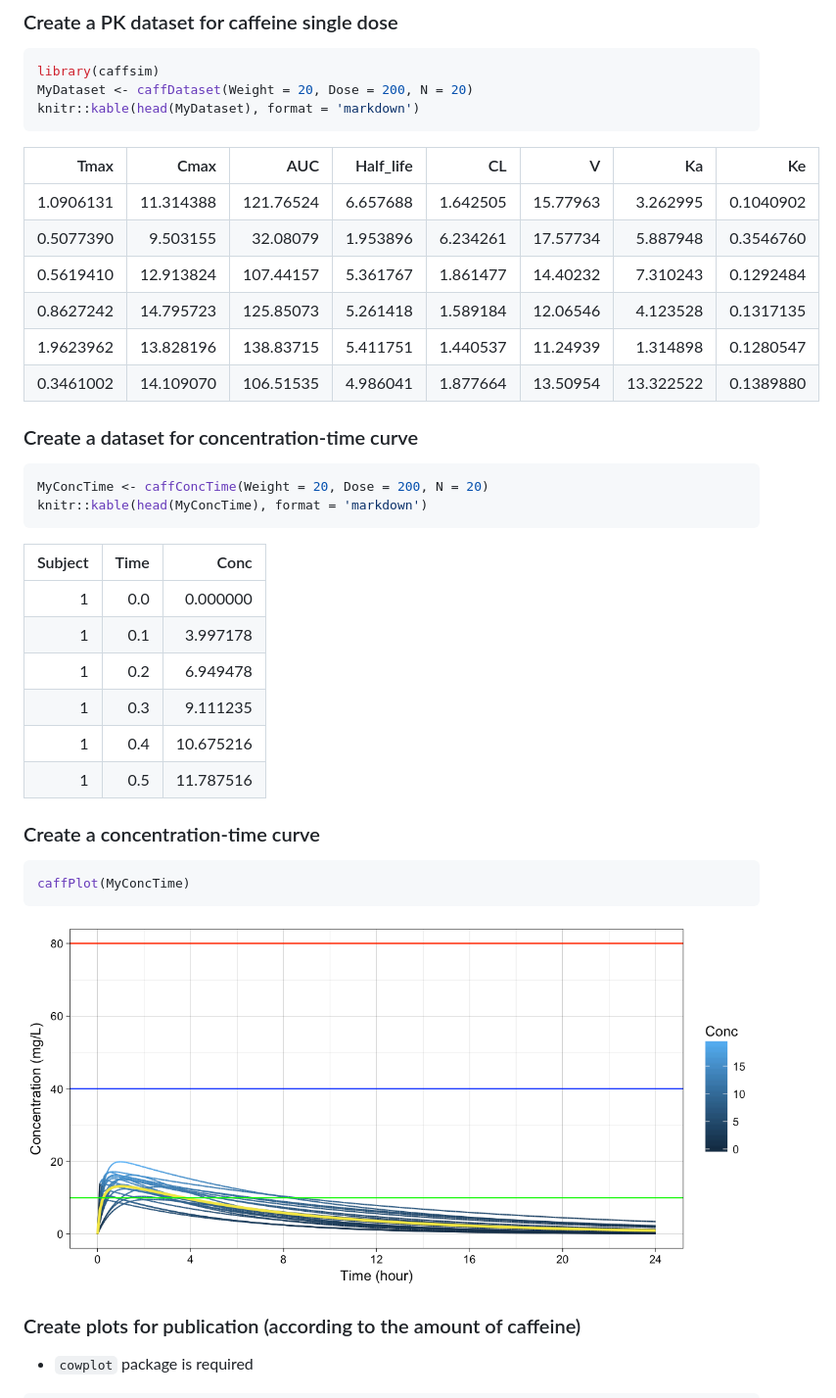
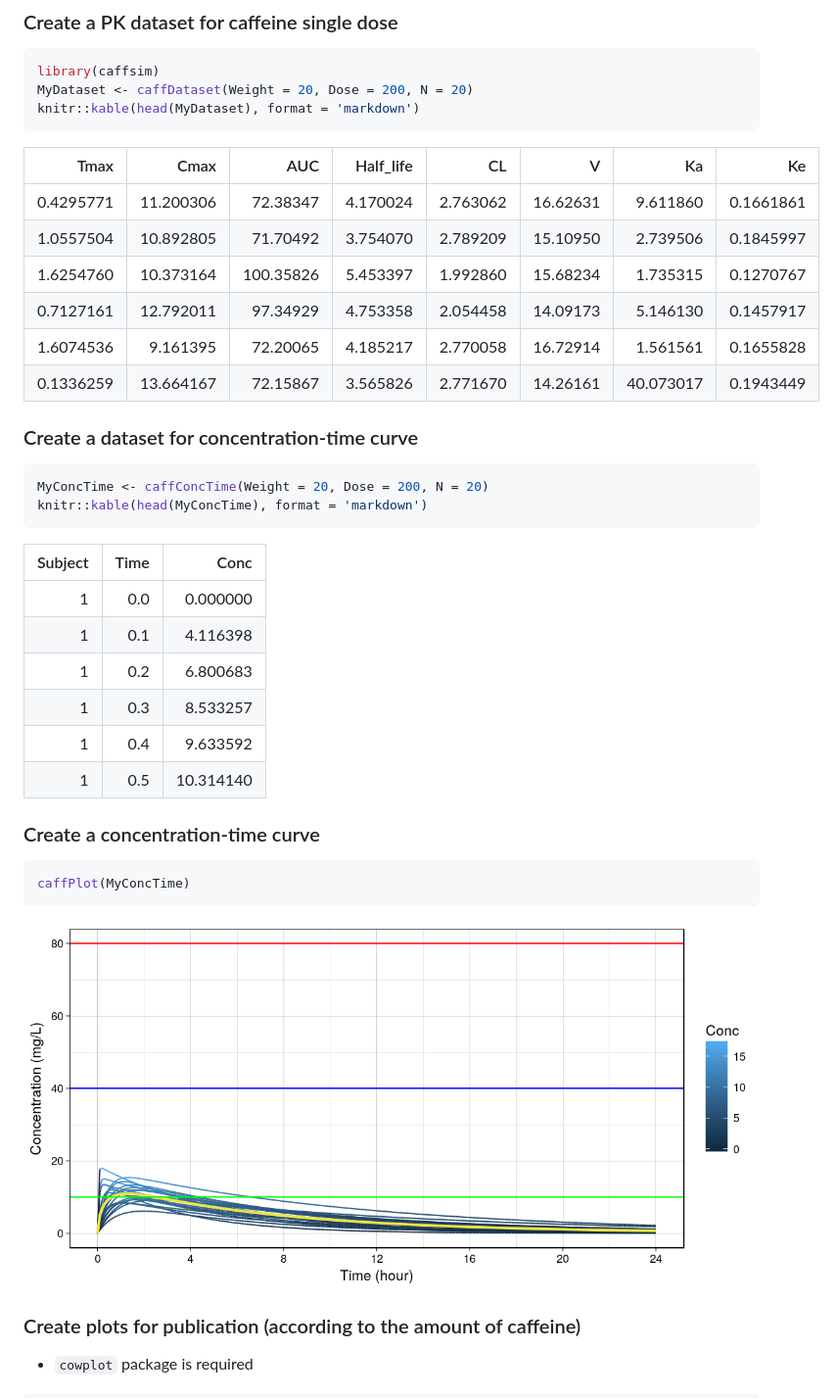
Before and after one commit to asancpt/caffsim, a Markdown page: README.md, the part around the change printed below. Shown: that part at 98% size. Rendered like a GitHub page; pictures changed too: assets/figures/MyPlotMyConcTime-1.png.

```diff
--- a/README.md
+++ b/README.md
@@ -38,12 +40,12 @@ knitr::kable(head(MyDataset), format = 'markdown')
 
 |      Tmax|      Cmax|       AUC| Half_life|       CL|        V|        Ka|        Ke|
 |---------:|---------:|---------:|---------:|--------:|--------:|---------:|---------:|
-| 1.0906131| 11.314388| 121.76524|  6.657688| 1.642505| 15.77963|  3.262995| 0.1040902|
-| 0.5077390|  9.503155|  32.08079|  1.953896| 6.234261| 17.57734|  5.887948| 0.3546760|
-| 0.5619410| 12.913824| 107.44157|  5.361767| 1.861477| 14.40232|  7.310243| 0.1292484|
-| 0.8627242| 14.795723| 125.85073|  5.261418| 1.589184| 12.06546|  4.123528| 0.1317135|
-| 1.9623962| 13.828196| 138.83715|  5.411751| 1.440537| 11.24939|  1.314898| 0.1280547|
-| 0.3461002| 14.109070| 106.51535|  4.986041| 1.877664| 13.50954| 13.322522| 0.1389880|
+| 0.4295771| 11.200306|  72.38347|  4.170024| 2.763062| 16.62631|  9.611860| 0.1661861|
+| 1.0557504| 10.892805|  71.70492|  3.754070| 2.789209| 15.10950|  2.739506| 0.1845997|
+| 1.6254760| 10.373164| 100.35826|  5.453397| 1.992860| 15.68234|  1.735315| 0.1270767|
+| 0.7127161| 12.792011|  97.34929|  4.753358| 2.054458| 14.09173|  5.146130| 0.1457917|
+| 1.6074536|  9.161395|  72.20065|  4.185217| 2.770058| 16.72914|  1.561561| 0.1655828|
+| 0.1336259| 13.664167|  72.15867|  3.565826| 2.771670| 14.26161| 40.073017| 0.1943449|
 
 ### Create a dataset for concentration-time curve
 
@@ -58,11 +60,11 @@ knitr::kable(head(MyConcTime), format = 'markdown')
 | Subject| Time|      Conc|
 |-------:|----:|---------:|
 |       1|  0.0|  0.000000|
-|       1|  0.1|  3.997178|
-|       1|  0.2|  6.949478|
-|       1|  0.3|  9.111235|
-|       1|  0.4| 10.675216|
-|       1|  0.5| 11.787516|
+|       1|  0.1|  4.116398|
+|       1|  0.2|  6.800683|
+|       1|  0.3|  8.533257|
+|       1|  0.4|  9.633592|
+|       1|  0.5| 10.314140|
 
 ### Create a concentration-time curve
 
```
Also changed, not shown: other parts of README.md (+15 -13 lines), assets/figures/MyPlotMultiMyConcTimeMulti-1.png, assets/figures/MyPlotMultiPub-1.png, assets/figures/MyPlotPub-1.png, 1 other file.
